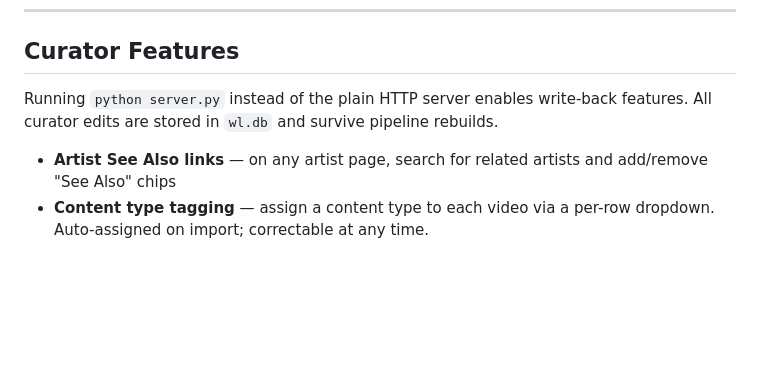
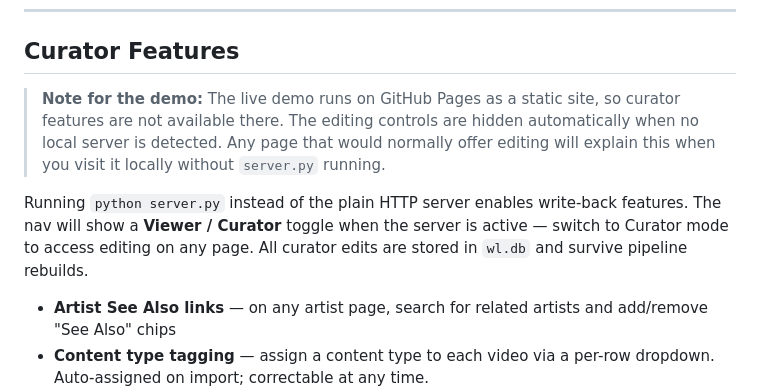
Before and after one commit to ohthedufner/WatchLog, a Markdown page: README.md, the part around the change. GitHub-like rendering; blank space fills up the shorter version.

Commit message:
README: add demo limitation note and Viewer/Curator toggle description
Co-Authored-By: Claude Sonnet 4.6 <noreply@anthropic.com>

```diff
--- a/README.md
+++ b/README.md
@@ -73,7 +73,9 @@ Google Takeout export
 
 ## Curator Features
 
-Running `python server.py` instead of the plain HTTP server enables write-back features. All curator edits are stored in `wl.db` and survive pipeline rebuilds.
+> **Note for the demo:** The live demo runs on GitHub Pages as a static site, so curator features are not available there. The editing controls are hidden automatically when no local server is detected. Any page that would normally offer editing will explain this when you visit it locally without `server.py` running.
+
+Running `python server.py` instead of the plain HTTP server enables write-back features. The nav will show a **Viewer / Curator** toggle when the server is active — switch to Curator mode to access editing on any page. All curator edits are stored in `wl.db` and survive pipeline rebuilds.
 
 - **Artist See Also links** — on any artist page, search for related artists and add/remove "See Also" chips
 - **Content type tagging** — assign a content type to each video via a per-row dropdown. Auto-assigned on import; correctable at any time.
```
